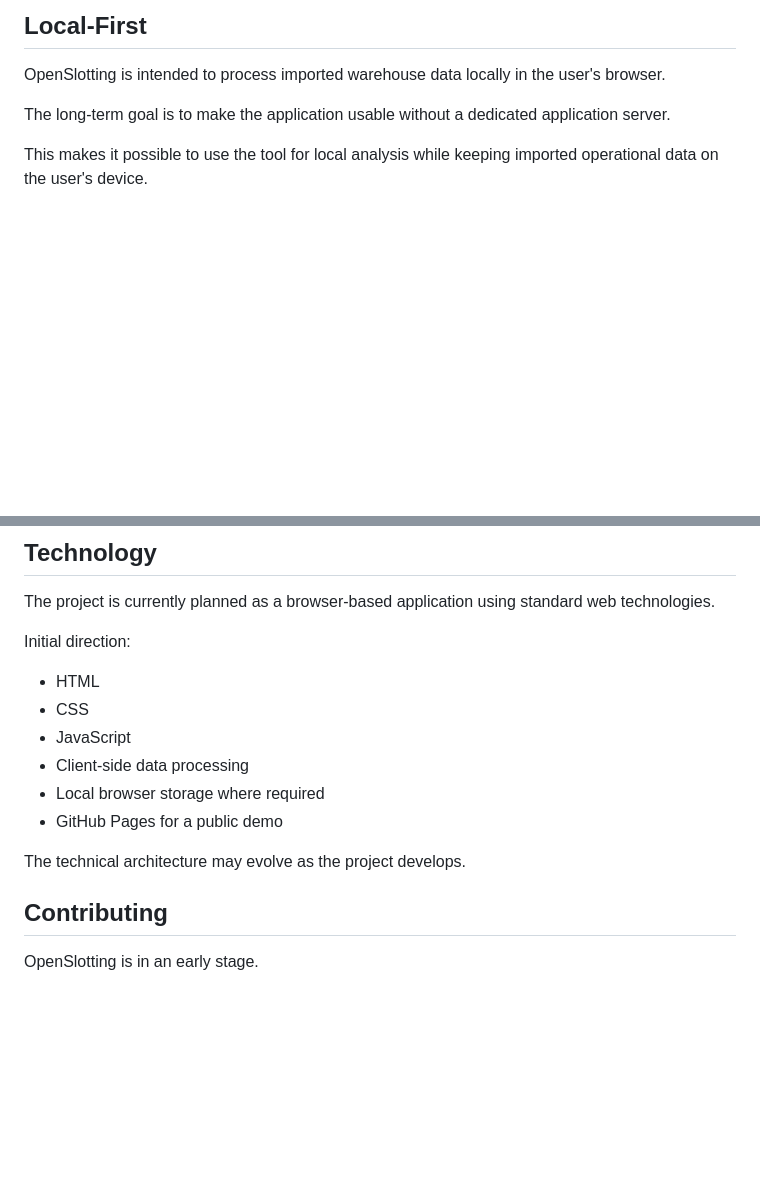
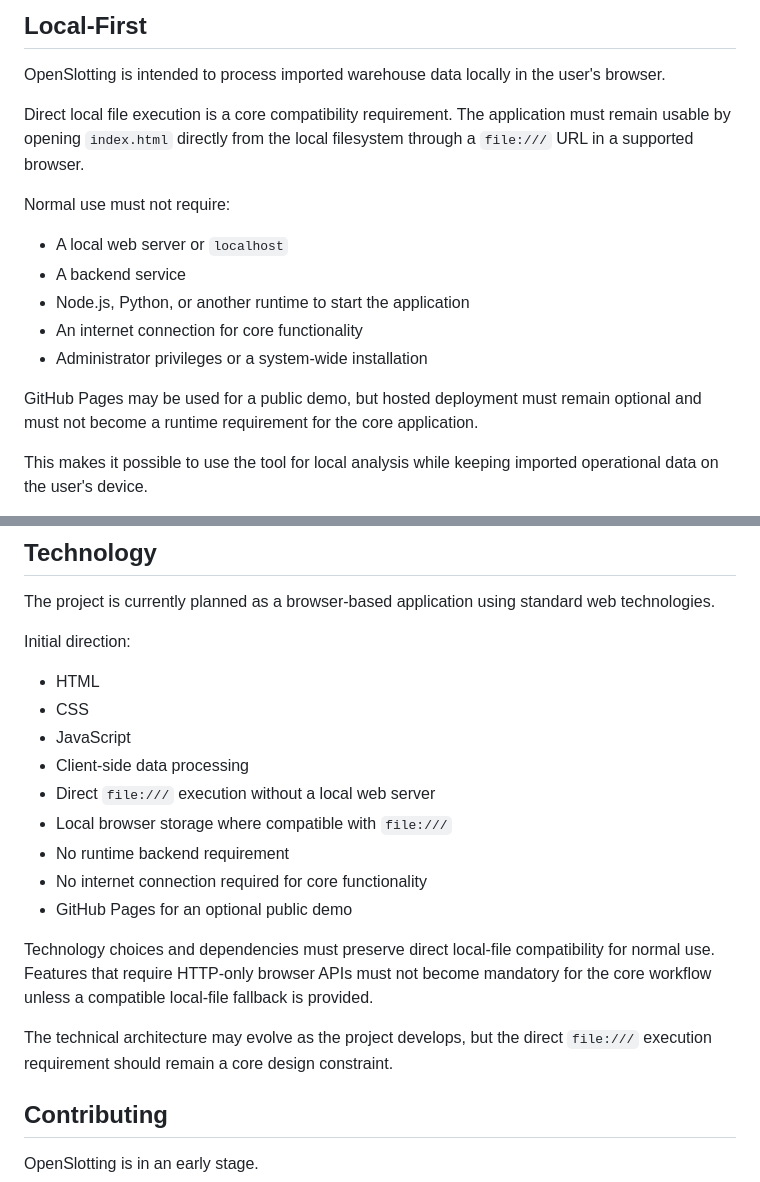
Before and after one commit to SaikoAS/OpenSlotting, a Markdown page: README.md, 2 parts joined by grey strips. Drawn GitHub-style; blank space fills up the shorter version.

Commit message:
docs: require direct file URL compatibility (#2)

```diff
--- a/README.md
+++ b/README.md
@@ -91,7 +91,17 @@ Users should be able to define the mapping once and later reuse it as an import
 
 OpenSlotting is intended to process imported warehouse data locally in the user's browser.
 
-The long-term goal is to make the application usable without a dedicated application server.
+Direct local file execution is a core compatibility requirement. The application must remain usable by opening `index.html` directly from the local filesystem through a `file:///` URL in a supported browser.
+
+Normal use must not require:
+
+- A local web server or `localhost`
+- A backend service
+- Node.js, Python, or another runtime to start the application
+- An internet connection for core functionality
+- Administrator privileges or a system-wide installation
+
+GitHub Pages may be used for a public demo, but hosted deployment must remain optional and must not become a runtime requirement for the core application.
 
 This makes it possible to use the tool for local analysis while keeping imported operational data on the user's device.
 
@@ -195,10 +205,15 @@ Initial direction:
 - CSS
 - JavaScript
 - Client-side data processing
-- Local browser storage where required
-- GitHub Pages for a public demo
+- Direct `file:///` execution without a local web server
+- Local browser storage where compatible with `file:///`
+- No runtime backend requirement
+- No internet connection required for core functionality
+- GitHub Pages for an optional public demo
 
-The technical architecture may evolve as the project develops.
+Technology choices and dependencies must preserve direct local-file compatibility for normal use. Features that require HTTP-only browser APIs must not become mandatory for the core workflow unless a compatible local-file fallback is provided.
+
+The technical architecture may evolve as the project develops, but the direct `file:///` execution requirement should remain a core design constraint.
 
 ## Contributing
 
```
